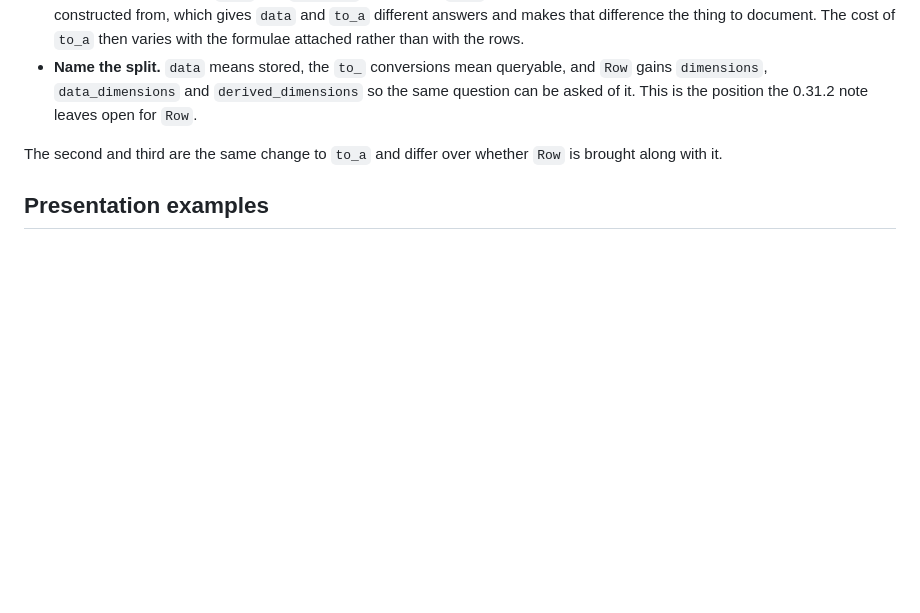
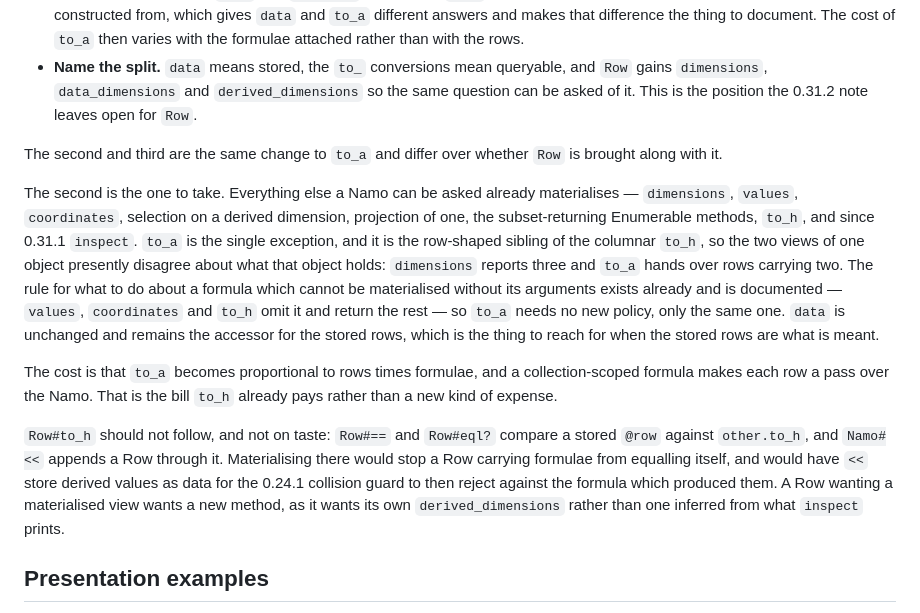
Before and after one commit to thoran/namo, a Markdown page: ROADMAP.md, the part around the change. Rendered like a GitHub page; blank space fills up the shorter version.

Commit message:
~ ROADMAP.md: the conversions question recommends materialising to_a and leaving Row#to_h.

```diff
--- a/ROADMAP.md
+++ b/ROADMAP.md
@@ -2126,6 +2126,12 @@ The question underneath is not which method to change but what a Namo means by i
 
 The second and third are the same change to `to_a` and differ over whether `Row` is brought along with it.
 
+The second is the one to take. Everything else a Namo can be asked already materialises — `dimensions`, `values`, `coordinates`, selection on a derived dimension, projection of one, the subset-returning Enumerable methods, `to_h`, and since 0.31.1 `inspect`. `to_a` is the single exception, and it is the row-shaped sibling of the columnar `to_h`, so the two views of one object presently disagree about what that object holds: `dimensions` reports three and `to_a` hands over rows carrying two. The rule for what to do about a formula which cannot be materialised without its arguments exists already and is documented — `values`, `coordinates` and `to_h` omit it and return the rest — so `to_a` needs no new policy, only the same one. `data` is unchanged and remains the accessor for the stored rows, which is the thing to reach for when the stored rows are what is meant.
+
+The cost is that `to_a` becomes proportional to rows times formulae, and a collection-scoped formula makes each row a pass over the Namo. That is the bill `to_h` already pays rather than a new kind of expense.
+
+`Row#to_h` should not follow, and not on taste: `Row#==` and `Row#eql?` compare a stored `@row` against `other.to_h`, and `Namo#<<` appends a Row through it. Materialising there would stop a Row carrying formulae from equalling itself, and would have `<<` store derived values as data for the 0.24.1 collision guard to then reject against the formula which produced them. A Row wanting a materialised view wants a new method, as it wants its own `derived_dimensions` rather than one inferred from what `inspect` prints.
+
 ## Presentation examples
 
 See [EXAMPLES.md](EXAMPLES.md) for full four-stage progressions (competitor tool → 1.x → 2.x → 3.x) across seven disciplines with side-by-side code comparisons.
```
